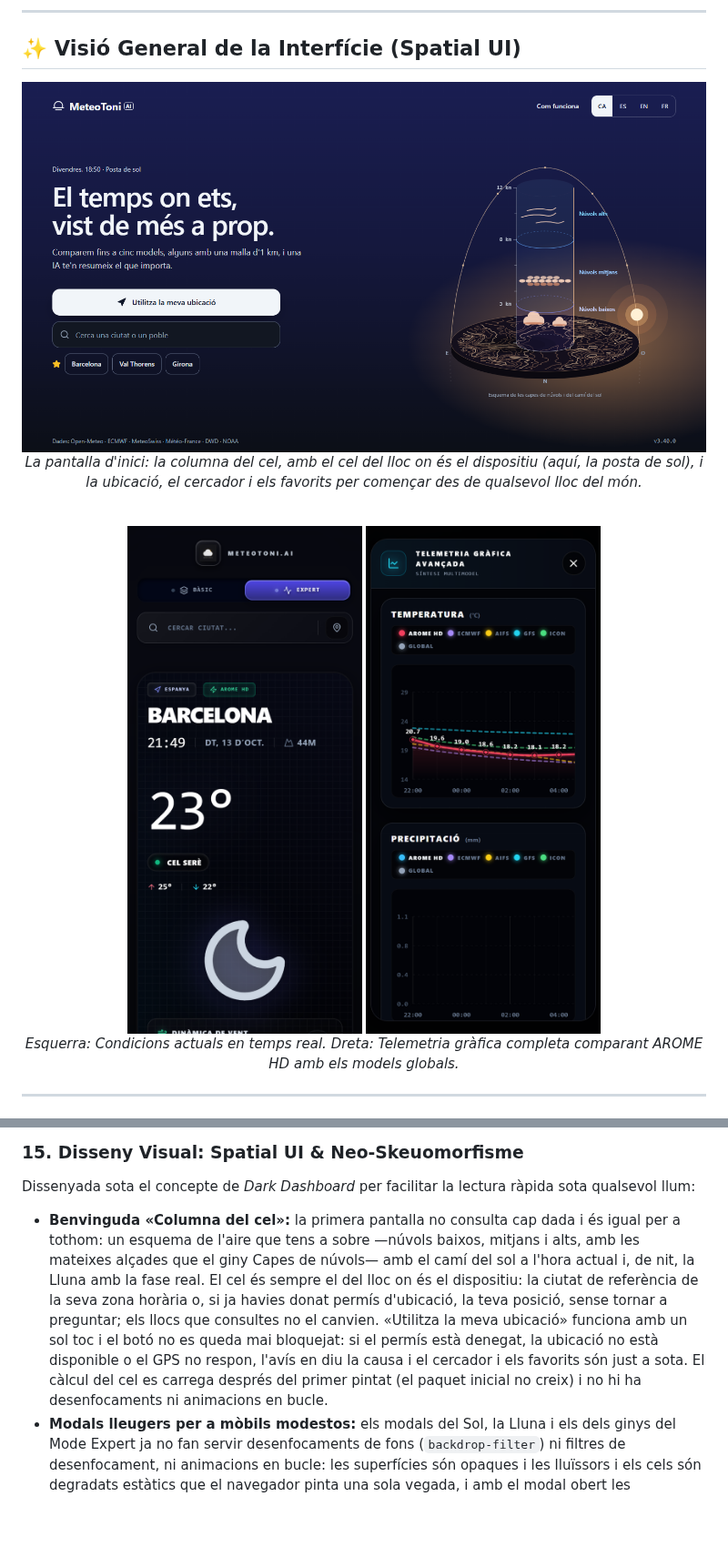
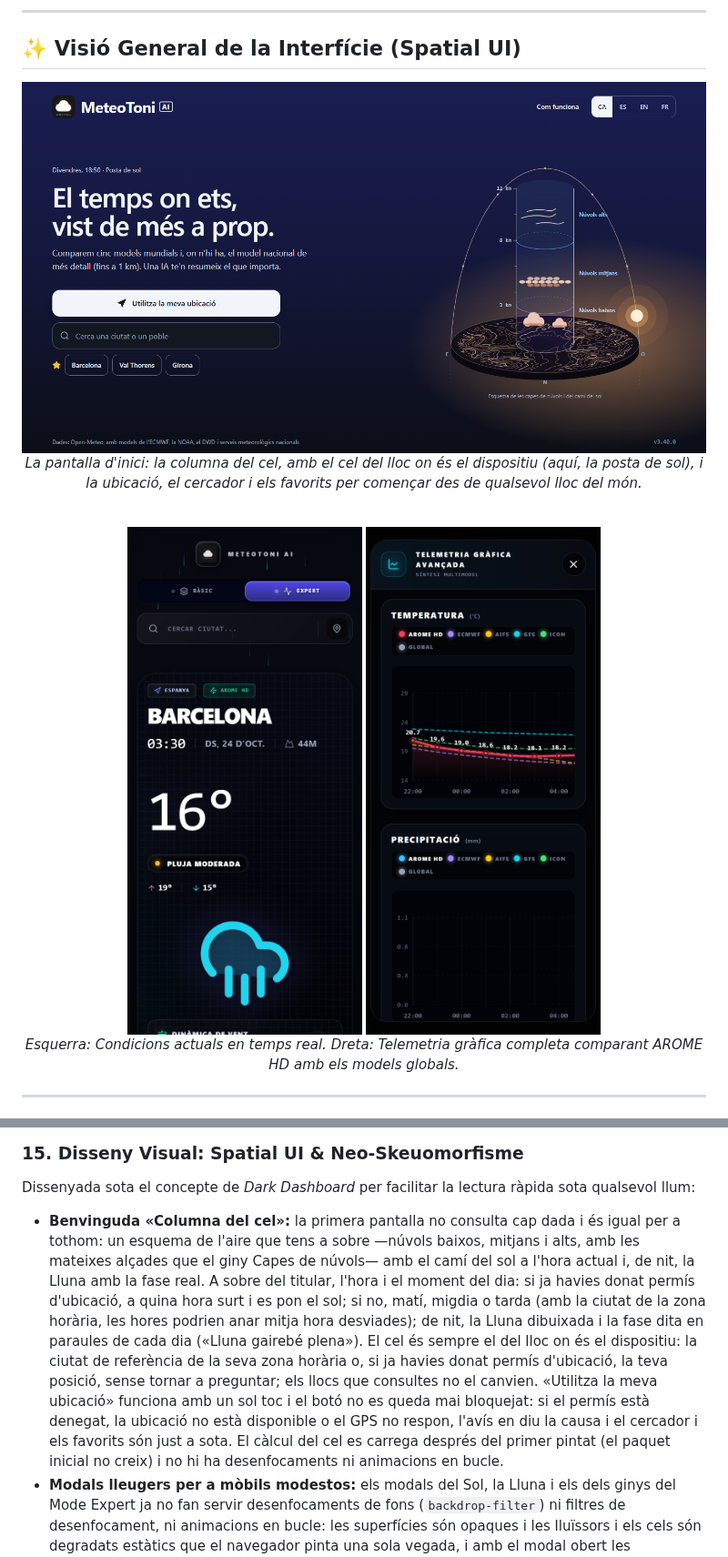
Before and after one commit to tonitapias/meteoai, a Markdown page: README.md, 2 parts joined by grey strips. Shown at 91% size. GitHub-like rendering; pictures changed too: public/screenshot-desktop.png, public/screenshot-mobile.png; blank space fills up the shorter version.

Commit message:
docs(readme): captures noves de la pantalla d'inici i del tauler
- screenshot-desktop.png (README, "wide" del manifest i og:image): la
  benvinguda amb la marca nova, el subtítol i el peu de dades nous; la
  mateixa escena (divendres 18:50 a Madrid, posta de sol, 1440×780).
- screenshot-mobile.png (README i "narrow" del manifest): el tauler amb
  "METEOTONI AI" a la capçalera, Barcelona en mode Expert amb les dades
  reals d'avui (600×1298, la mida del manifest).
- La descripció de la benvinguda explica la línia de dalt: hores del sol
  amb ubicació, matí/migdia/tarda sense, i la lluna en paraules planeres.

Co-Authored-By: Claude Opus 5.5 <noreply@anthropic.com>

```diff
--- a/README.md
+++ b/README.md
@@ -231,7 +231,7 @@ Per complementar l'anàlisi tàctica de la IA (horitzó de 6 hores) amb avisos d
 
 ### 15. Disseny Visual: Spatial UI & Neo-Skeuomorfisme
 Dissenyada sota el concepte de *Dark Dashboard* per facilitar la lectura ràpida sota qualsevol llum:
-* **Benvinguda «Columna del cel»:** la primera pantalla no consulta cap dada i és igual per a tothom: un esquema de l'aire que tens a sobre —núvols baixos, mitjans i alts, amb les mateixes alçades que el giny Capes de núvols— amb el camí del sol a l'hora actual i, de nit, la Lluna amb la fase real. El cel és sempre el del lloc on és el dispositiu: la ciutat de referència de la seva zona horària o, si ja havies donat permís d'ubicació, la teva posició, sense tornar a preguntar; els llocs que consultes no el canvien. «Utilitza la meva ubicació» funciona amb un sol toc i el botó no es queda mai bloquejat: si el permís està denegat, la ubicació no està disponible o el GPS no respon, l'avís en diu la causa i el cercador i els favorits són just a sota. El càlcul del cel es carrega després del primer pintat (el paquet inicial no creix) i no hi ha desenfocaments ni animacions en bucle.
+* **Benvinguda «Columna del cel»:** la primera pantalla no consulta cap dada i és igual per a tothom: un esquema de l'aire que tens a sobre —núvols baixos, mitjans i alts, amb les mateixes alçades que el giny Capes de núvols— amb el camí del sol a l'hora actual i, de nit, la Lluna amb la fase real. A sobre del titular, l'hora i el moment del dia: si ja havies donat permís d'ubicació, a quina hora surt i es pon el sol; si no, matí, migdia o tarda (amb la ciutat de la zona horària, les hores podrien anar mitja hora desviades); de nit, la Lluna dibuixada i la fase dita en paraules de cada dia («Lluna gairebé plena»). El cel és sempre el del lloc on és el dispositiu: la ciutat de referència de la seva zona horària o, si ja havies donat permís d'ubicació, la teva posició, sense tornar a preguntar; els llocs que consultes no el canvien. «Utilitza la meva ubicació» funciona amb un sol toc i el botó no es queda mai bloquejat: si el permís està denegat, la ubicació no està disponible o el GPS no respon, l'avís en diu la causa i el cercador i els favorits són just a sota. El càlcul del cel es carrega després del primer pintat (el paquet inicial no creix) i no hi ha desenfocaments ni animacions en bucle.
 * **Modals lleugers per a mòbils modestos:** els modals del Sol, la Lluna i els dels ginys del Mode Expert ja no fan servir desenfocaments de fons (`backdrop-filter`) ni filtres de desenfocament, ni animacions en bucle: les superfícies són opaques i les lluïssors i els cels són degradats estàtics que el navegador pinta una sola vegada, i amb el modal obert les animacions del tauler que queda tapat es posen en pausa. Les alçades dels seus fulls —i les del model regional i del radar— són un percentatge de la pantalla i no unitats `dvh`, així que també funcionen en navegadors i WebViews d'Android antics, on abans el botó de tancar podia quedar fora de la pantalla (i el mapa del radar, sense alçada).
 * **Ginys del Sol i la Lluna sense efectes cars:** cap desenfocament, filtre ni animació en bucle (abans, una lluentor animada sense parar a la Lluna, desenfocaments de 50 px i de fons, pulsos i perspectiva 3D). El dibuix de la corba del sol es fa un cop al dia i, cada minut, només es mouen el sol i els textos.
 * **Gràfics d'evolució a tota l'amplada:** a PC, el gràfic de 48 hores dels nou modals experts quedava estret al mig del full, i el punt que segueix el ratolí no coincidia amb la línia (amb el ratolí al 75 % de l'amplada, el punt es dibuixava al 60 %). Ara el gràfic omple l'amplada sense que els traços es deformin, i el punt cau on hi ha el ratolí o el dit. A mòbil es veu igual que abans.
```
